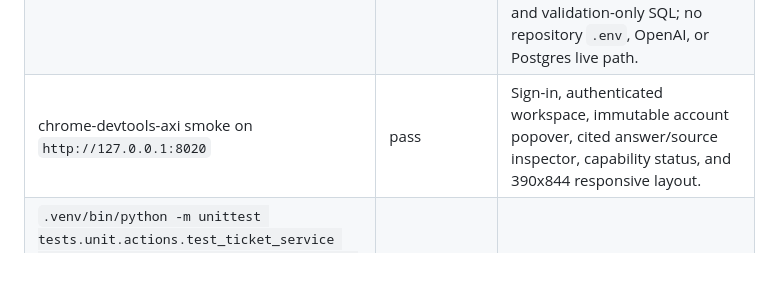
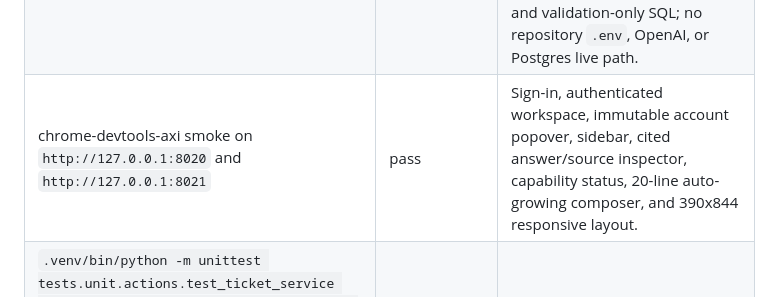
Before and after one commit to Dawood-Imran/NexusOne, a Markdown page: docs/agent-loop-status.md, the part around the change. GitHub-like rendering; blank space fills up the shorter version.

Commit message:
Record final browser smoke coverage

```diff
--- a/docs/agent-loop-status.md
+++ b/docs/agent-loop-status.md
@@ -65,7 +65,7 @@
 | `.venv/bin/python -m unittest discover -s tests -p 'test_*.py'` | pass | 105 integrated tests after resolving authentication/runtime/frontend conflicts. |
 | `.venv/bin/python -m compileall -q app scripts tests` + `node --check frontend/static/app.js` | pass | Final Python and JavaScript syntax checks. |
 | Local HTTP contract smoke on `http://127.0.0.1:8017` | pass | Auth/session/logout, authenticated chat identity, tampering rejection, restricted denial, citations, SQL response shape, graph/subgraph trace, feedback, deterministic answer, and validation-only SQL; no repository `.env`, OpenAI, or Postgres live path. |
-| chrome-devtools-axi smoke on `http://127.0.0.1:8020` | pass | Sign-in, authenticated workspace, immutable account popover, cited answer/source inspector, capability status, and 390x844 responsive layout. |
+| chrome-devtools-axi smoke on `http://127.0.0.1:8020` and `http://127.0.0.1:8021` | pass | Sign-in, authenticated workspace, immutable account popover, sidebar, cited answer/source inspector, capability status, 20-line auto-growing composer, and 390x844 responsive layout. |
 | `.venv/bin/python -m unittest tests.unit.actions.test_ticket_service tests.unit.actions.test_feedback_service tests.unit.actions.test_audit_service tests.unit.agents.orchestrator.test_graph tests.unit.services.test_chat_service tests.unit.frontend.test_static_chat_ui` | pass | 36 focused action, graph/service, and frontend contract tests. |
 | `.venv/bin/python scripts/run_orchestrator.py --deterministic-composer --user-id u001 --trace "Create an IT ticket for AWS sandbox access needed for billing migration."` | pass | Ticket action returned `ticket_created`; trace showed guardrail precheck and `run_ticket_action` without RAG/SQL nodes. |
 | `.venv/bin/python scripts/run_web_app.py` + local HTTP assertions | pass | Static HTML/CSS/JS markers, 8 profiles, allowed/denied chat, and feedback API response verified. Browser automation was not run. |
```
